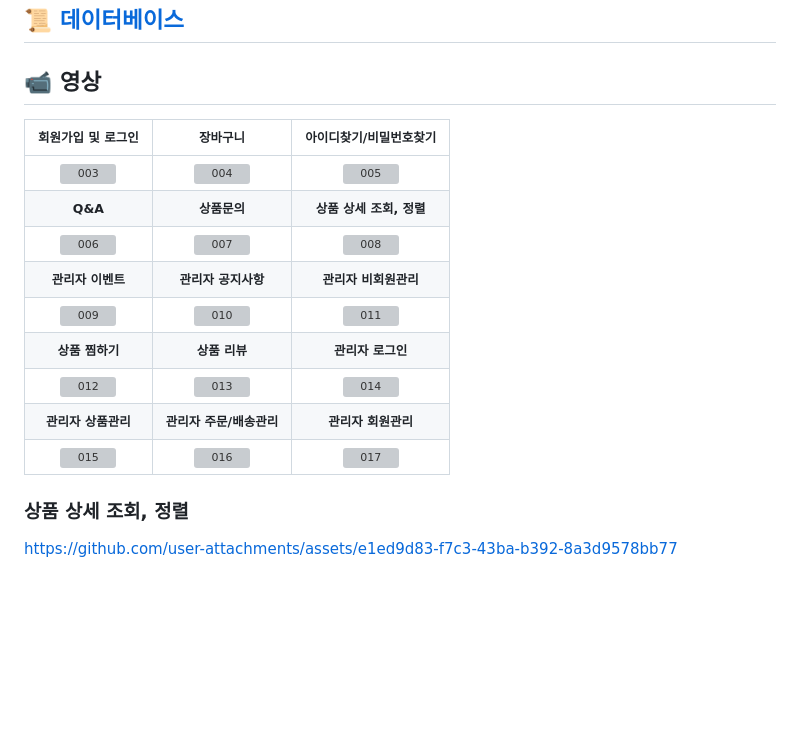
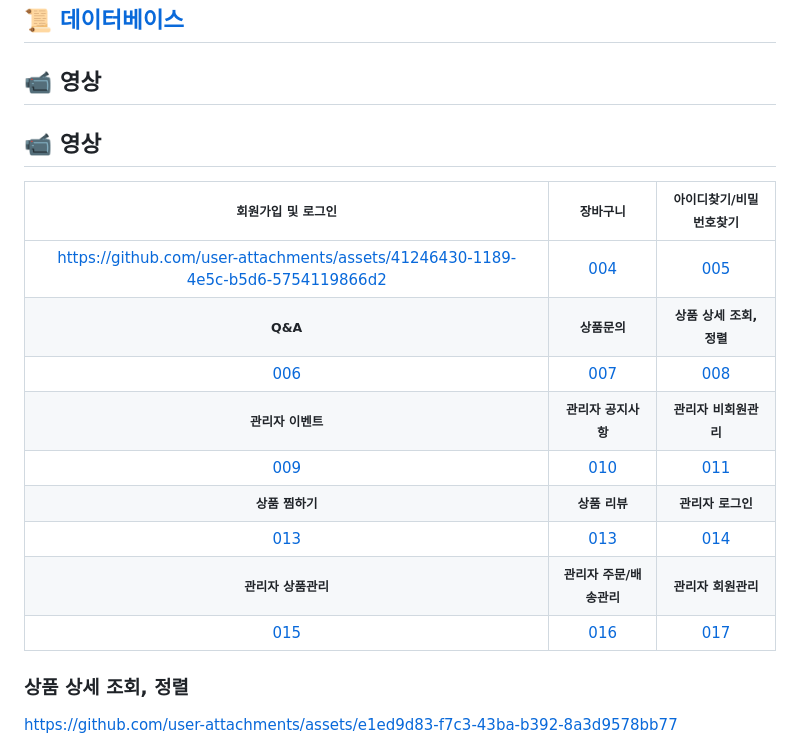
Before and after one commit to young042510/MealShop, a Markdown page: README.md, the part around the change. Rendered like a GitHub page; blank space fills up the shorter version; grey boxes are pictures that could not be loaded.

```diff
--- a/README.md
+++ b/README.md
@@ -30,17 +30,22 @@ DBMS : Oracle DB
 
 ## 📹 영상
 
+## 📹 영상
+
 |<small>회원가입 및 로그인</small>|<small>장바구니<small>|<small>아이디찾기/비밀번호찾기</small>|
 |:-:|:-:|:-:|
-|![003](https://github.com/user-attachments/assets/41246430-1189-4e5c-b5d6-5754119866d2)|![004](https://github.com/user-attachments/assets/d25c30f6-e6b6-432f-9c36-717bfa17dc76)|![005](https://github.com/user-attachments/assets/fd2a0aa7-3424-44cf-ab0d-91428812bbd9)|
+|https://github.com/user-attachments/assets/41246430-1189-4e5c-b5d6-5754119866d2|[004](https://github.com/user-attachments/assets/d25c30f6-e6b6-432f-9c36-717bfa17dc76)|[005](https://github.com/user-attachments/assets/fd2a0aa7-3424-44cf-ab0d-91428812bbd9)|
 |<small><b>Q&A</b></small>|<small><b>상품문의</b></small>|<small><b>상품 상세 조회, 정렬</b></small>|
-|![006](https://github.com/user-attachments/assets/b6372f44-662f-4847-a807-820457f192be)|![007](https://github.com/user-attachments/assets/7613b446-8093-40f9-b0ab-1cd90593f33b)|![008](https://github.com/user-attachments/assets/e1ed9d83-f7c3-43ba-b392-8a3d9578bb77)|
+|[006](https://github.com/user-attachments/assets/b6372f44-662f-4847-a807-820457f192be)|[007](https://github.com/user-attachments/assets/7613b446-8093-40f9-b0ab-1cd90593f33b)|[008](https://github.com/user-attachments/assets/e1ed9d83-f7c3-43ba-b392-8a3d9578bb77)|
 |<small><b>관리자 이벤트</b></small>|<small><b>관리자 공지사항</b></small>|<small><b>관리자 비회원관리</b></small>|
-|![009](https://github.com/user-attachments/assets/ab3ae342-596e-42ee-a993-d8e33b00feae)|![010](https://github.com/user-attachments/assets/5d95bd1b-3b0c-4309-b5b5-57ba95d28c41)|![011](https://github.com/user-attachments/assets/70bf5c06-7f4c-4774-853c-6ddc7352d394)|
+|[009](https://github.com/user-attachments/assets/ab3ae342-596e-42ee-a993-d8e33b00feae)|[010](https://github.com/user-attachments/assets/5d95bd1b-3b0c-4309-b5b5-57ba95d28c41)|[011](https://github.com/user-attachments/assets/70bf5c06-7f4c-4774-853c-6ddc7352d394)|
 |<small><b>상품 찜하기</b></small>|<small><b>상품 리뷰</b></small>|<small><b>관리자 로그인</b></small>|
-|![012](https://github.com/user-attachments/assets/63b4e8e6-4067-4dd0-9cf4-b4d0de6b4481)|![013](https://github.com/user-attachments/assets/d97b6440-02de-4af7-a0a4-e94a61edb268)|![014](https://github.com/user-attachments/assets/9eba2954-8906-4e03-a960-656f907d4198)|
+|[013](https://github.com/user-attachments/assets/63b4e8e6-4067-4dd0-9cf4-b4d0de6b4481)|[013](https://github.com/user-attachments/assets/d97b6440-02de-4af7-a0a4-e94a61edb268)|[014](https://github.com/user-attachments/assets/9eba2954-8906-4e03-a960-656f907d4198)|
 |<small><b>관리자 상품관리</b></small>|<small><b>관리자 주문/배송관리</b></small>|<small><b>관리자 회원관리</b></small>
-|![015](https://github.com/user-attachments/assets/292cbdc5-a828-4c72-a89b-42e7cc274264)|![016](https://github.com/user-attachments/assets/da6b235d-33b5-4cfd-b4ba-83047b8d27a2)|![017](https://github.com/user-attachments/assets/62f12262-1c8f-42b3-aa6f-e3886ea7a561)|
+|[015](https://github.com/user-attachments/assets/292cbdc5-a828-4c72-a89b-42e7cc274264)|[016](https://github.com/user-attachments/assets/da6b235d-33b5-4cfd-b4ba-83047b8d27a2)|[017](https://github.com/user-attachments/assets/62f12262-1c8f-42b3-aa6f-e3886ea7a561)|
+
+
+
 
 
 
```
